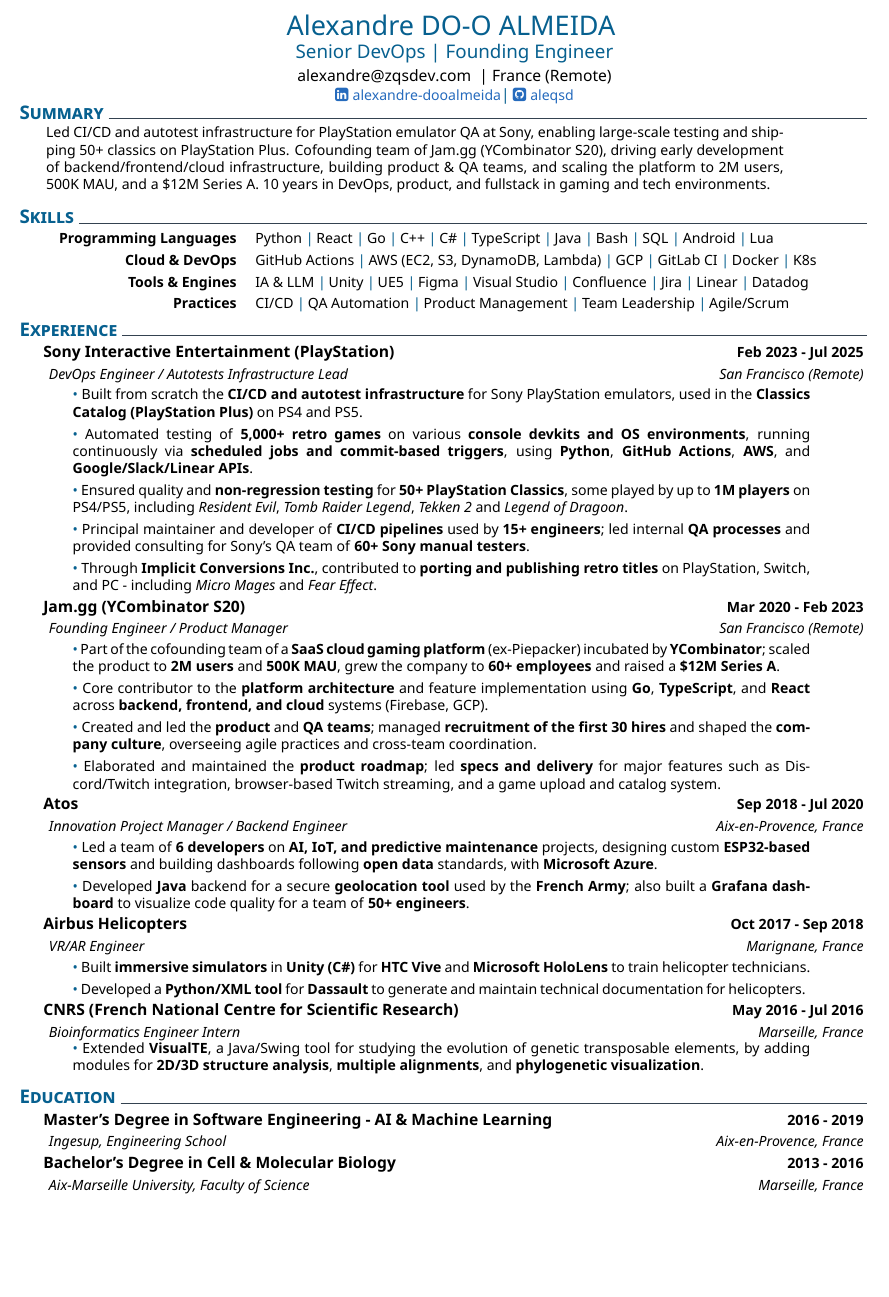
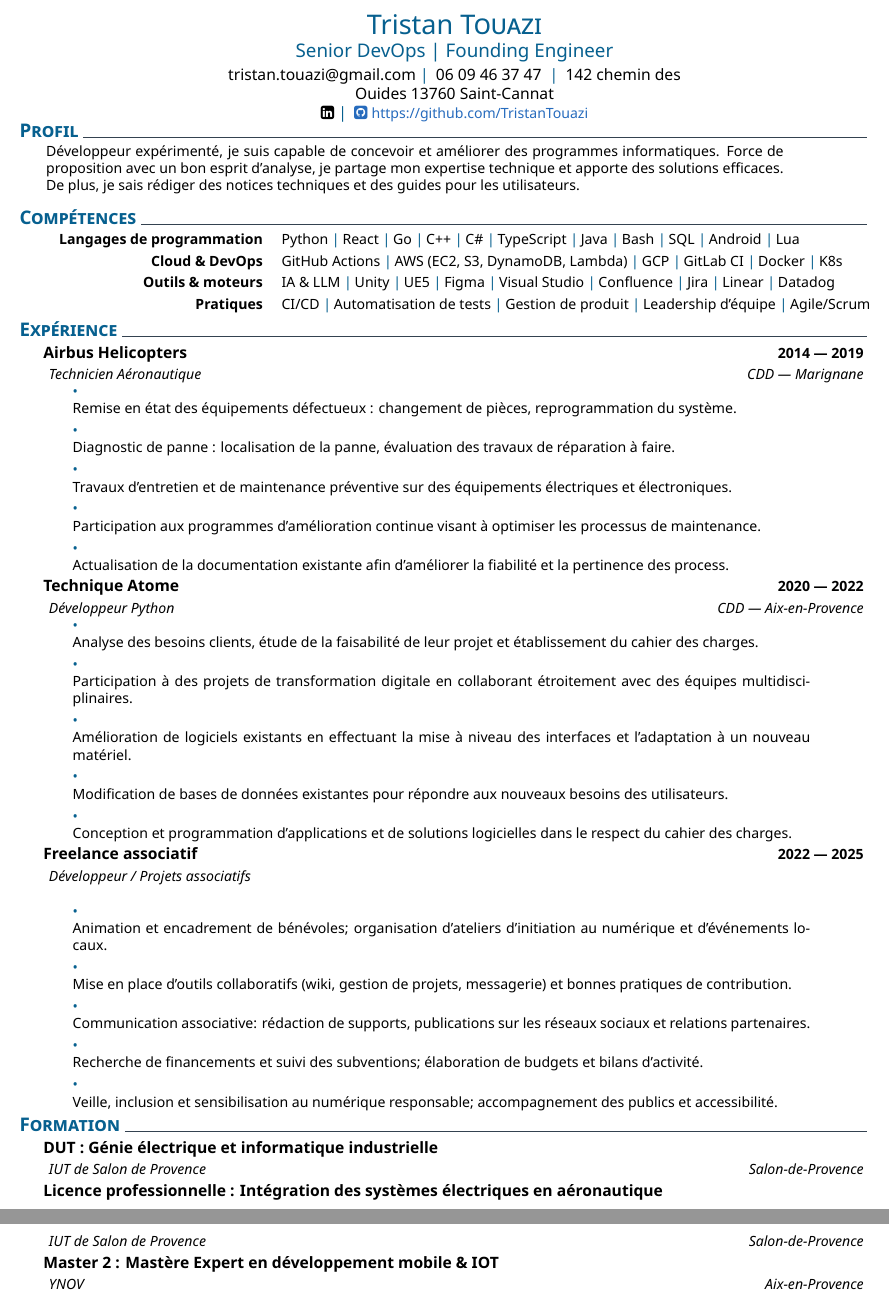
Before and after one commit to TristanTouazi/TistanTouazi-cv, a LaTeX CV (cv.tex): part of the page before the commit and two parts of pages 1 and 2 of 2 after it, the two joined at a grey line, cut at the place of the change, the shorter picture padded with empty space. Compiled offline with XeLaTeX.

Commit message:
FR content updates: Expérience (dates), Formation (Master 2), associatif; class header fixes; rebuild outputs

```diff
--- a/cv.tex
+++ b/cv.tex
@@ -1,32 +1,35 @@
 \documentclass{muratcan_cv}
 
-\setname{Alexandre DO-O ALMEIDA}{}
-\setaddress{Montpellier, France}
-\setmobile{}
-\setmail{alexandre@zqsdev.com}
-\setlinkedinaccount{https://www.linkedin.com/in/alexandre-dooalmeida/}
-\setgithubaccount{https://github.com/aleqsd}
+\setname{Tristan}{Touazi}
+\setposition{Senior DevOps \textbar{} Founding Engineer}
+\setaddress{142 chemin des Ouides 13760 Saint-Cannat}
+\setmobile{06 09 46 37 47}
+\setmail{tristan.touazi@gmail.com}
+% Example: https://www.linkedin.com/in/votre-handle
+\setlinkedinaccount{}
+\setgithubaccount{https://github.com/TristanTouazi}
 \setthemecolor{MidnightBlue}
 
 \begin{document}
 \headerview
 \vspace{1.5ex}
 
-\section{Summary}
+\section{Profil}
 \explanationdetail{
-    Led CI/CD and autotest infrastructure for PlayStation emulator QA at Sony, enabling large-scale testing and shipping 50+ classics on PlayStation Plus. Cofounding team of Jam.gg (YCombinator S20), driving early development of backend/frontend/cloud infrastructure, building product \& QA teams, and scaling the platform to 2M users, 500K MAU, and a \$12M Series A. 10 years in DevOps, product, and fullstack in gaming and tech environments.
+    Développeur expérimenté, je suis capable de concevoir et améliorer des programmes informatiques. Force de proposition avec un bon esprit d'analyse, je partage mon expertise technique et apporte des solutions efficaces. De plus, je sais rédiger des notices techniques et des guides pour les utilisateurs.
 }
 \vspace{2ex}
 
-\section{Skills}
+\section{Compétences}
 \createskills{
-    \createskill{Programming Languages}{Python \cpshalf React \cpshalf Go \cpshalf C++ \cpshalf C\# \cpshalf TypeScript \cpshalf Java \cpshalf Bash \cpshalf SQL \cpshalf Android \cpshalf Lua},
+    \createskill{Langages de programmation}{Python \cpshalf React \cpshalf Go \cpshalf C++ \cpshalf C\# \cpshalf TypeScript \cpshalf Java \cpshalf Bash \cpshalf SQL \cpshalf Android \cpshalf Lua},
     \createskill{Cloud \& DevOps}{GitHub Actions \cpshalf AWS (EC2, S3, DynamoDB, Lambda) \cpshalf GCP \cpshalf GitLab CI \cpshalf Docker \cpshalf K8s},
-    \createskill{Tools \& Engines}{IA \& LLM \cpshalf Unity \cpshalf UE5 \cpshalf Figma \cpshalf Visual Studio \cpshalf Confluence \cpshalf Jira \cpshalf Linear \cpshalf Datadog},
-    \createskill{Practices}{CI/CD \cpshalf QA Automation \cpshalf Product Management \cpshalf Team Leadership \cpshalf Agile/Scrum}
+    \createskill{Outils \& moteurs}{IA \& LLM \cpshalf Unity \cpshalf UE5 \cpshalf Figma \cpshalf Visual Studio \cpshalf Confluence \cpshalf Jira \cpshalf Linear \cpshalf Datadog},
+    \createskill{Pratiques}{CI/CD \cpshalf Automatisation de tests \cpshalf Gestion de produit \cpshalf Leadership d'équipe \cpshalf Agile/Scrum}
 }
 \vspace{-3mm}
 
+\begin{comment}
 \section{Experience}
 %
 \datedexperience{Sony Interactive Entertainment (PlayStation)}{Feb 2023 - Jul 2025}
@@ -109,5 +112,114 @@
 \explanation{Ingesup, Engineering School}{Aix-en-Provence, France}
 \datedexperience{Bachelor's Degree in Cell \& Molecular Biology}{2013 - 2016}
 \explanation{Aix-Marseille University, Faculty of Science}{Marseille, France}
+\end{comment}
+
+\section{Expérience}
+% Airbus Helicopters
+\datedexperience{Airbus Helicopters}{2014 — 2019}
+\explanation{Technicien Aéronautique}{CDD — Marignane}
+\explanationdetail{
+    \smallskip
+    \coloredbullet\\ %
+    Remise en état des équipements défectueux : changement de pièces, reprogrammation du système.
+
+    \smallskip
+    \coloredbullet\\ %
+    Diagnostic de panne : localisation de la panne, évaluation des travaux de réparation à faire.
+
+    \smallskip
+    \coloredbullet\\ %
+    Travaux d'entretien et de maintenance préventive sur des équipements électriques et électroniques.
+
+    \smallskip
+    \coloredbullet\\ %
+    Participation aux programmes d'amélioration continue visant à optimiser les processus de maintenance.
+
+    \smallskip
+    \coloredbullet\\ %
+    Actualisation de la documentation existante afin d'améliorer la fiabilité et la pertinence des process.
+}
+% Technique Atome
+\datedexperience{Technique Atome}{2020 — 2022}
+\explanation{Développeur Python}{CDD — Aix-en-Provence}
+\explanationdetail{
+    \smallskip
+    \coloredbullet\\ %
+    Analyse des besoins clients, étude de la faisabilité de leur projet et établissement du cahier des charges.
+
+    \smallskip
+    \coloredbullet\\ %
+    Participation à des projets de transformation digitale en collaborant étroitement avec des équipes multidisciplinaires.
+
+    \smallskip
+    \coloredbullet\\ %
+    Amélioration de logiciels existants en effectuant la mise à niveau des interfaces et l'adaptation à un nouveau matériel.
+
+    \smallskip
+    \coloredbullet\\ %
+    Modification de bases de données existantes pour répondre aux nouveaux besoins des utilisateurs.
+
+    \smallskip
+    \coloredbullet\\ %
+    Conception et programmation d'applications et de solutions logicielles dans le respect du cahier des charges.
+}
+% Freelance associatif
+\datedexperience{Freelance associatif}{2022 — 2025}
+\explanation{Développeur / Projets associatifs}{}
+\begin{comment}
+\explanationdetail{
+    \smallskip
+    \coloredbullet\\ %
+    Analyse des besoins clients, étude de la faisabilité de leur projet et établissement du cahier des charges.
+
+    \smallskip
+    \coloredbullet\\ %
+    Participation à des projets de transformation digitale en collaborant étroitement avec des équipes multidisciplinaires.
+
+    \smallskip
+    \coloredbullet\\ %
+    Amélioration de logiciels existants en effectuant la mise à niveau des interfaces et l'adaptation à un nouveau matériel.
+
+    \smallskip
+    \coloredbullet\\ %
+    Modification de bases de données existantes pour répondre aux nouveaux besoins des utilisateurs.
+
+    \smallskip
+    \coloredbullet\\ %
+    Conception et programmation d'applications et de solutions logicielles dans le respect du cahier des charges.
+}
+\end{comment}
+
+% Contenu associatif
+\explanationdetail{
+    \smallskip
+    \coloredbullet\\ %
+    Animation et encadrement de bénévoles; organisation d'ateliers d'initiation au numérique et d'événements locaux.
+
+    \smallskip
+    \coloredbullet\\ %
+    Mise en place d'outils collaboratifs (wiki, gestion de projets, messagerie) et bonnes pratiques de contribution.
+
+    \smallskip
+    \coloredbullet\\ %
+    Communication associative: rédaction de supports, publications sur les réseaux sociaux et relations partenaires.
+
+    \smallskip
+    \coloredbullet\\ %
+    Recherche de financements et suivi des subventions; élaboration de budgets et bilans d'activité.
+
+    \smallskip
+    \coloredbullet\\ %
+    Veille, inclusion et sensibilisation au numérique responsable; accompagnement des publics et accessibilité.
+}
+
+\vspace{1ex}
+\section{Formation}
+\datedexperience{DUT : Génie électrique et informatique industrielle}{}
+\explanation{IUT de Salon de Provence}{Salon-de-Provence}
+\datedexperience{Licence professionnelle : Intégration des systèmes électriques en aéronautique}{}
+\explanation{IUT de Salon de Provence}{Salon-de-Provence}
+\datedexperience{Master 2 : Mastère Expert en développement mobile \& IOT}{}
+\explanation{YNOV}{Aix-en-Provence}
 
 \end{document}
```
Also changed, not shown: muratcan_cv.cls (+25 -8 lines), CV_Tristan_Touazi_2025.pdf, CV_Tristan_Touazi_2025.png, README.md, 2 other files.
